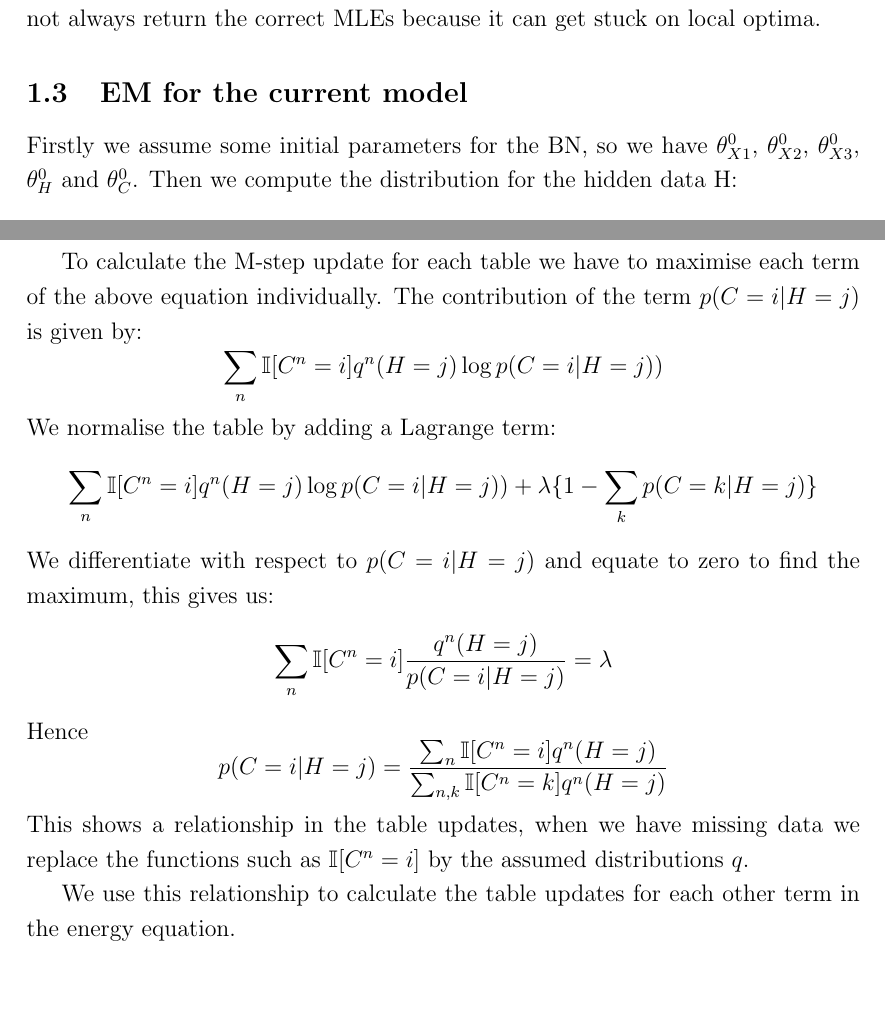
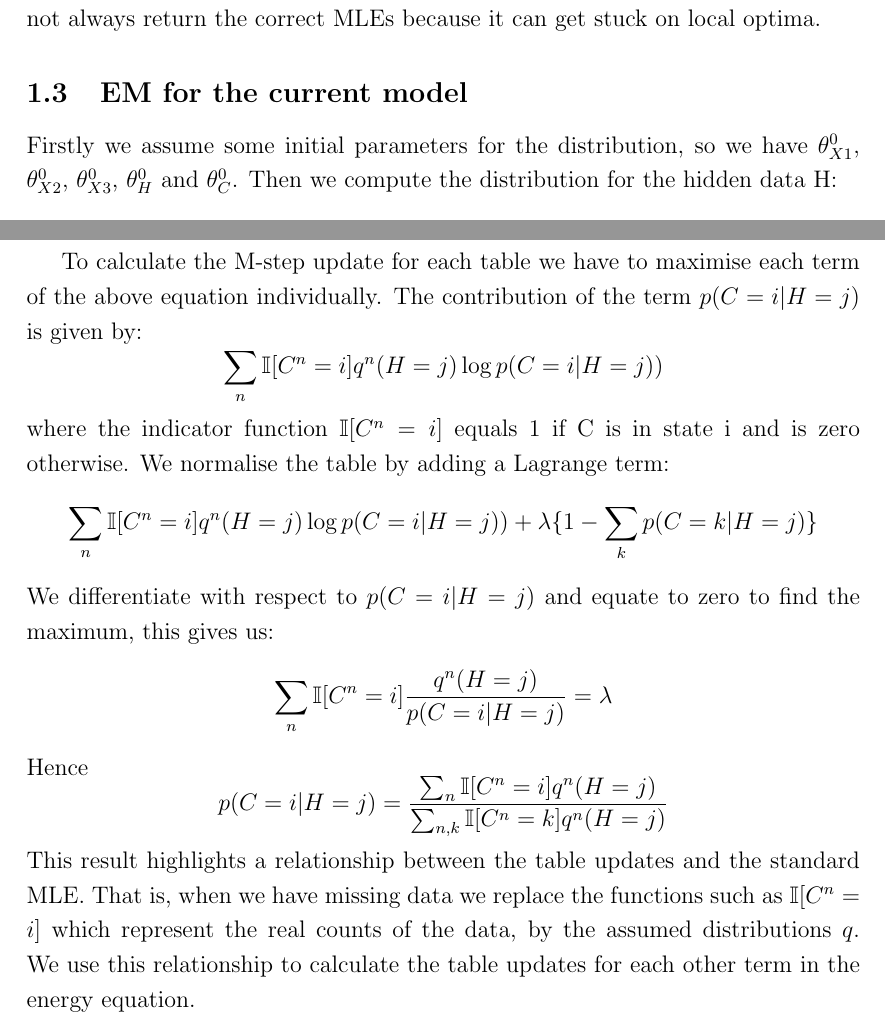
Before and after one commit to MikeSilverstone/mlap_open, a LaTeX document (report/draft_report/draft_report.tex): two parts of pages 3 and 4 of 4, joined at a grey line, cut so that both start at the same text, the shorter picture padded with empty space. Compiled offline with pdfLaTeX.

Commit message:
Edit section 1.2.3 of report.

```diff
--- a/report/draft_report/draft_report.tex
+++ b/report/draft_report/draft_report.tex
@@ -94,7 +94,7 @@ The naive Bayes model makes the assumption that all features are conditionally i
 The EM algorithm is an iterative approach to maximising the likelihood when we have hidden variables. We have a model $p(\upsilon,h|\theta)$ and we wish to find $\theta$ by maximising the marginal likelihood $p(\upsilon|\theta)$. EM achieves this by replacing he marginal likelihood with a lower bound, the bound depends on $\theta$ and the set of variational distributions $\{q\}$, we optimise this bound. This is done by first fixing $\theta$ and then optimising \textit{w.r.t} $\{q\}$, then fixing $\{q\}$ and optimising \textit{w.r.t} $\theta$. These are known as the 'E' and 'M' steps and are repeated until convergence. The EM algorithm may not always return the correct MLEs because it can get stuck on local optima.
 
 \subsection{EM for the current model}
-Firstly we assume some initial parameters for the BN, so we have $\theta_{X1}^0$, $\theta_{X2}^0$, $\theta_{X3}^0$, $\theta_{H}^0$ and $\theta_{C}^0$. Then we compute the distribution for the hidden data H:
+Firstly we assume some initial parameters for the distribution, so we have $\theta_{X1}^0$, $\theta_{X2}^0$, $\theta_{X3}^0$, $\theta_{H}^0$ and $\theta_{C}^0$. Then we compute the distribution for the hidden data H:
 $$
 q_{t=1}^{n=1}(H)=p(H|C=0,X1=0,X2=0,X3=1,\theta^0),
 $$
@@ -119,6 +119,7 @@ To calculate the M-step update for each table we have to maximise each term of t
 $$
 \displaystyle\sum_{n}\mathbb{I}[C^n=i]q^n(H=j) \log p(C=i|H=j))
 $$
+where the indicator function $\mathbb{I}[C^n=i]$ equals 1 if C is in state i and is zero otherwise.
 We normalise the table by adding a Lagrange term:
 $$
 \displaystyle\sum_{n}\mathbb{I}[C^n=i]q^n(H=j) \log p(C=i|H=j))
@@ -133,9 +134,7 @@ $$
 p(C=i|H=j)=
 \frac{\sum_{n}\mathbb{I}[C^n=i]q^n(H=j)}{\sum_{n,k}\mathbb{I}[C^n=k]q^n(H=j)}
 $$
-This shows a relationship in the table updates, when we have missing data we replace the functions such as $\mathbb{I}[C^n=i]$ by the assumed distributions $q$.
-
-We use this relationship to calculate the table updates for each other term in the energy equation.
+This result highlights a relationship between the table updates and the standard MLE. That is, when we have missing data we replace the functions such as $\mathbb{I}[C^n=i]$ which represent the real counts of the data, by the assumed distributions $q$. We use this relationship to calculate the table updates for each other term in the energy equation.
 
 We can then perform the E-step again using our updated parameters such that we have new assumed distributions for the hidden variable:
 $$
```
Also changed, not shown: report/draft_report/draft_report.pdf, 2 other files.
